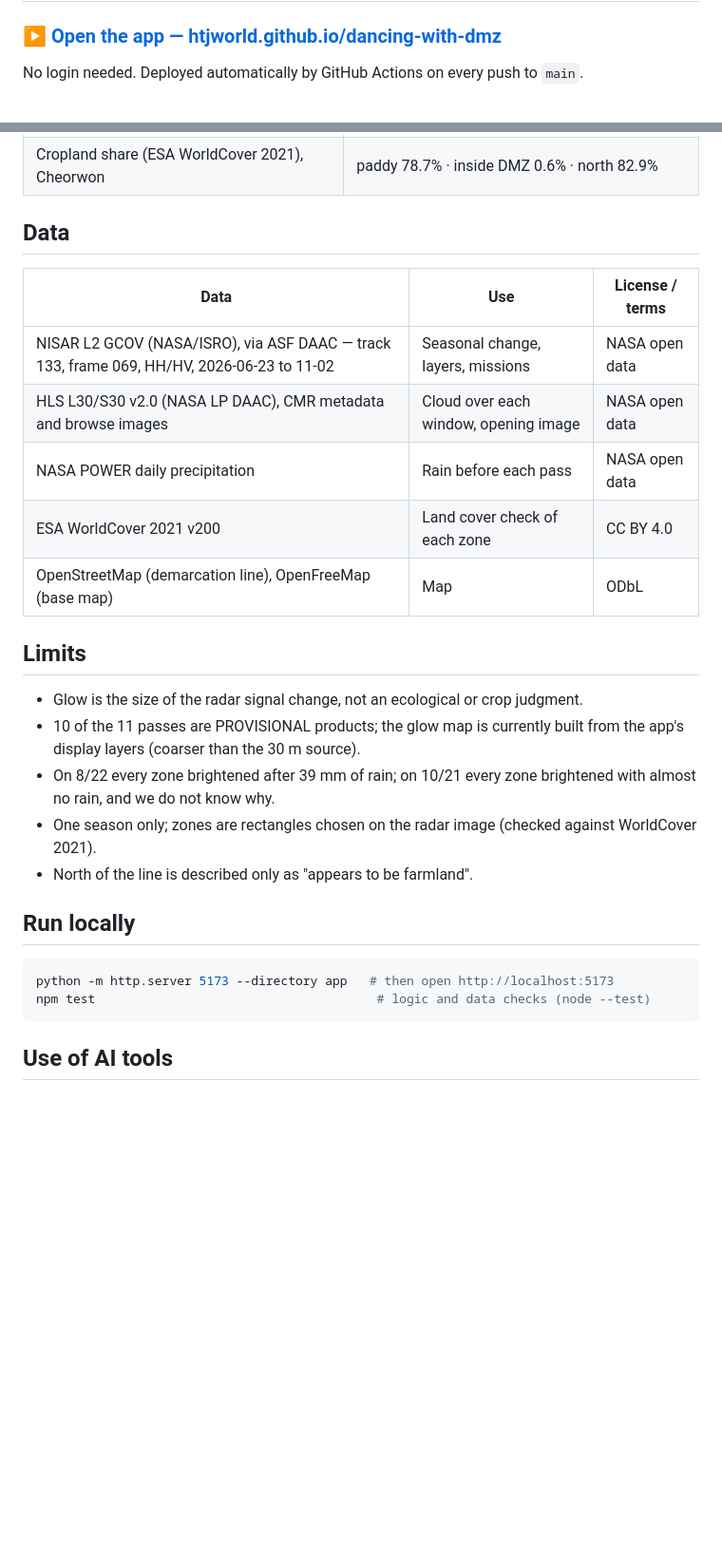
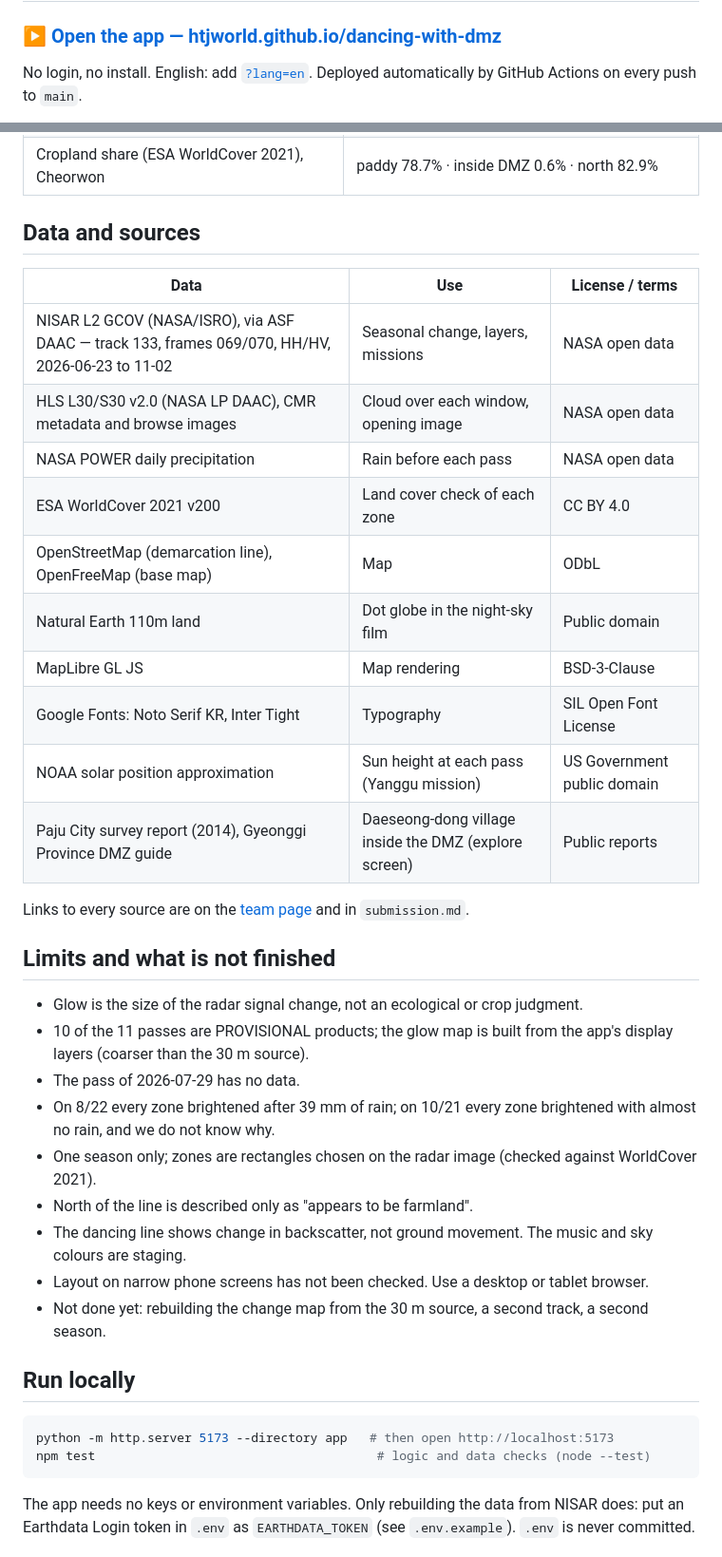
Before and after one commit to htjworld/dancing-with-dmz, a Markdown page: README.md, 2 parts joined by grey strips. Shown at 95% size. Rendered like a GitHub page; blank space fills up the shorter version.

````diff
--- a/README.md
+++ b/README.md
@@ -2,5 +2,5 @@
 
 ### ▶ [Open the app — htjworld.github.io/dancing-with-dmz](https://htjworld.github.io/dancing-with-dmz/)
 
-No login needed. Deployed automatically by GitHub Actions on every push to `main`.
+No login, no install. English: add [`?lang=en`](https://htjworld.github.io/dancing-with-dmz/?lang=en). Deployed automatically by GitHub Actions on every push to `main`.
 
@@ -38,23 +62,34 @@ NISAR L2 GCOV (ASF, ~6 GB per scene) → read only the needed pixels with HTTP r
 | Seasonal change, Paju (both inside the DMZ) | farmed 2.1 dB · unfarmed 0.6 dB |
 | Cropland share (ESA WorldCover 2021), Cheorwon | paddy 78.7% · inside DMZ 0.6% · north 82.9% |
 
-## Data
+## Data and sources
 
 | Data | Use | License / terms |
 |---|---|---|
-| NISAR L2 GCOV (NASA/ISRO), via ASF DAAC — track 133, frame 069, HH/HV, 2026-06-23 to 11-02 | Seasonal change, layers, missions | NASA open data |
+| NISAR L2 GCOV (NASA/ISRO), via ASF DAAC — track 133, frames 069/070, HH/HV, 2026-06-23 to 11-02 | Seasonal change, layers, missions | NASA open data |
 | HLS L30/S30 v2.0 (NASA LP DAAC), CMR metadata and browse images | Cloud over each window, opening image | NASA open data |
 | NASA POWER daily precipitation | Rain before each pass | NASA open data |
 | ESA WorldCover 2021 v200 | Land cover check of each zone | CC BY 4.0 |
 | OpenStreetMap (demarcation line), OpenFreeMap (base map) | Map | ODbL |
+| Natural Earth 110m land | Dot globe in the night-sky film | Public domain |
+| MapLibre GL JS | Map rendering | BSD-3-Clause |
+| Google Fonts: Noto Serif KR, Inter Tight | Typography | SIL Open Font License |
+| NOAA solar position approximation | Sun height at each pass (Yanggu mission) | US Government public domain |
+| Paju City survey report (2014), Gyeonggi Province DMZ guide | Daeseong-dong village inside the DMZ (explore screen) | Public reports |
 
-## Limits
+Links to every source are on the [team page](https://www.spaceappschallenge.org/2026/find-a-team/nct/?tab=project) and in `submission.md`.
+
+## Limits and what is not finished
 
 - Glow is the size of the radar signal change, not an ecological or crop judgment.
-- 10 of the 11 passes are PROVISIONAL products; the glow map is currently built from the app's display layers (coarser than the 30 m source).
+- 10 of the 11 passes are PROVISIONAL products; the glow map is built from the app's display layers (coarser than the 30 m source).
+- The pass of 2026-07-29 has no data.
 - On 8/22 every zone brightened after 39 mm of rain; on 10/21 every zone brightened with almost no rain, and we do not know why.
 - One season only; zones are rectangles chosen on the radar image (checked against WorldCover 2021).
 - North of the line is described only as "appears to be farmland".
+- The dancing line shows change in backscatter, not ground movement. The music and sky colours are staging.
+- Layout on narrow phone screens has not been checked. Use a desktop or tablet browser.
+- Not done yet: rebuilding the change map from the 30 m source, a second track, a second season.
 
 ## Run locally
 
@@ -63,5 +98,5 @@ python -m http.server 5173 --directory app   # then open http://localhost:5173
 npm test                                      # logic and data checks (node --test)
 ```
 
-## Use of AI tools
+The app needs no keys or environment variables. Only rebuilding the data from NISAR does: put an Earthdata Login token in `.env` as `EARTHDATA_TOKEN` (see `.env.example`). `.env` is never committed.
 
````
Also changed, not shown: other parts of README.md (+64 -10 lines), CLAUDE.md (+1 -0 lines), demo/screens/01_opening.jpg (added), demo/screens/02_mission.jpg (added), demo/screens/03_explore.jpg (added).
